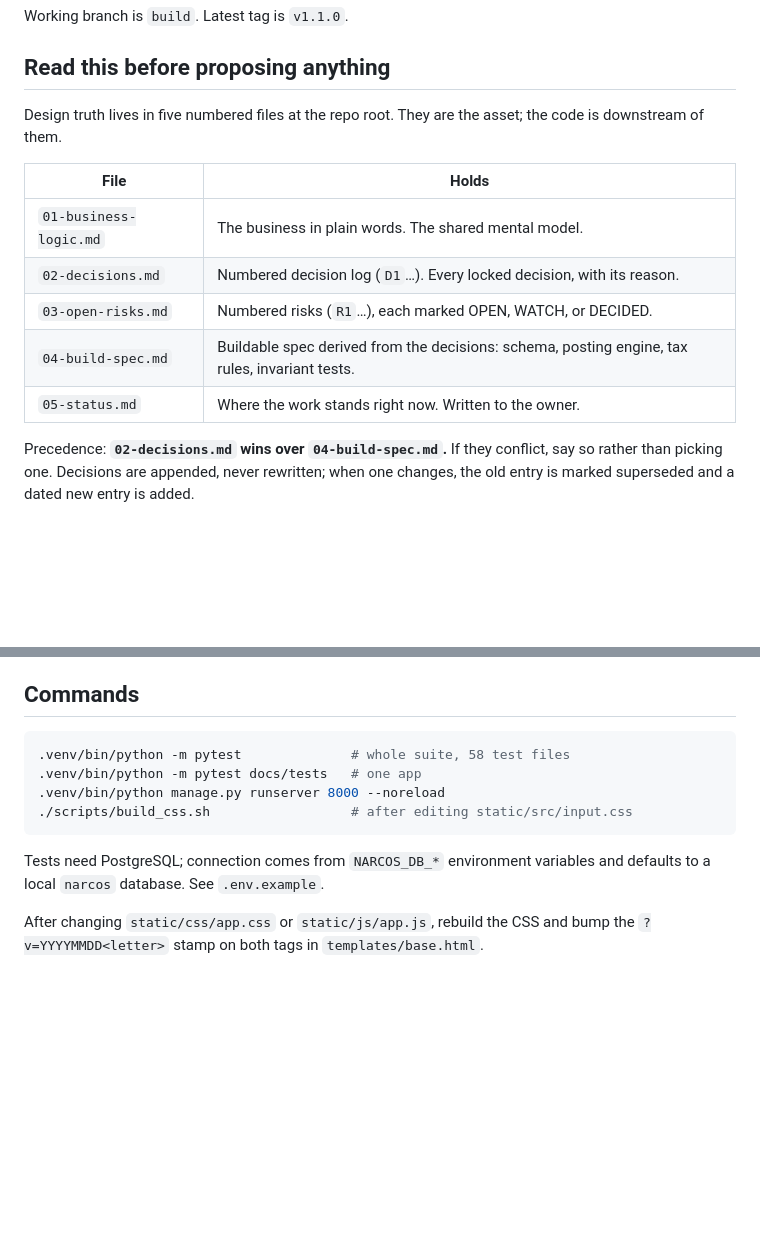
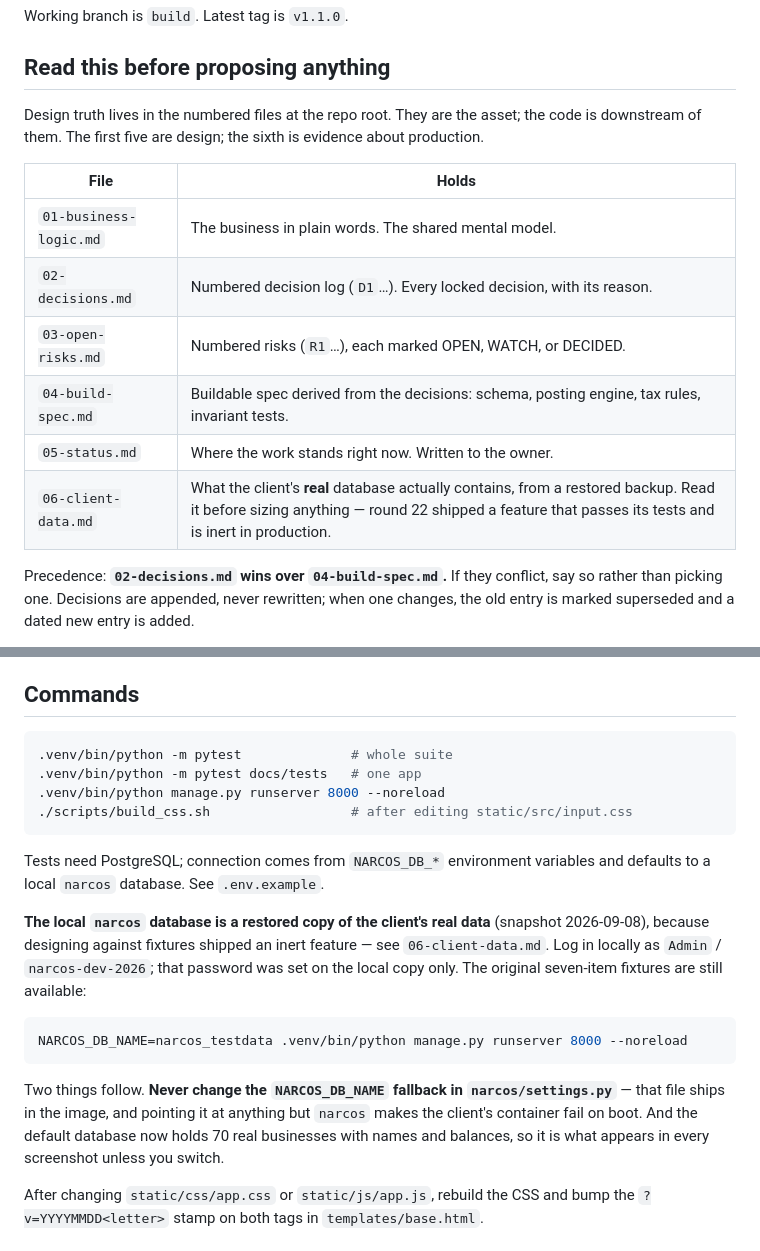
Before and after one commit to NorthernLights1/Narcos, a Markdown page: CLAUDE.md, 2 parts joined by grey strips. Rendered like a GitHub page; blank space fills up the shorter version.

````diff
--- a/CLAUDE.md
+++ b/CLAUDE.md
@@ -16,8 +16,9 @@ Working branch is `build`. Latest tag is `v1.1.0`.
 
 ## Read this before proposing anything
 
-Design truth lives in five numbered files at the repo root. They are the asset;
-the code is downstream of them.
+Design truth lives in the numbered files at the repo root. They are the asset;
+the code is downstream of them. The first five are design; the sixth is
+evidence about production.
 
 | File | Holds |
 |---|---|
@@ -26,6 +27,7 @@ the code is downstream of them.
 | `03-open-risks.md` | Numbered risks (`R1`…), each marked OPEN, WATCH, or DECIDED. |
 | `04-build-spec.md` | Buildable spec derived from the decisions: schema, posting engine, tax rules, invariant tests. |
 | `05-status.md` | Where the work stands right now. Written to the owner. |
+| `06-client-data.md` | What the client's **real** database actually contains, from a restored backup. Read it before sizing anything — round 22 shipped a feature that passes its tests and is inert in production. |
 
 Precedence: **`02-decisions.md` wins over `04-build-spec.md`.** If they conflict,
 say so rather than picking one. Decisions are appended, never rewritten; when one
@@ -64,7 +66,7 @@ Exclude `.venv/`, `staticfiles/`, `__pycache__/`, and `.agents/` from searches.
 ## Commands
 
 ```bash
-.venv/bin/python -m pytest              # whole suite, 58 test files
+.venv/bin/python -m pytest              # whole suite
 .venv/bin/python -m pytest docs/tests   # one app
 .venv/bin/python manage.py runserver 8000 --noreload
 ./scripts/build_css.sh                  # after editing static/src/input.css
@@ -72,6 +74,22 @@ Exclude `.venv/`, `staticfiles/`, `__pycache__/`, and `.agents/` from searches.
 
 Tests need PostgreSQL; connection comes from `NARCOS_DB_*` environment variables
 and defaults to a local `narcos` database. See `.env.example`.
+
+**The local `narcos` database is a restored copy of the client's real data**
+(snapshot 2026-09-08), because designing against fixtures shipped an inert
+feature — see `06-client-data.md`. Log in locally as `Admin` /
+`narcos-dev-2026`; that password was set on the local copy only. The original
+seven-item fixtures are still available:
+
+```bash
+NARCOS_DB_NAME=narcos_testdata .venv/bin/python manage.py runserver 8000 --noreload
+```
+
+Two things follow. **Never change the `NARCOS_DB_NAME` fallback in
+`narcos/settings.py`** — that file ships in the image, and pointing it at
+anything but `narcos` makes the client's container fail on boot. And the
+default database now holds 70 real businesses with names and balances, so it is
+what appears in every screenshot unless you switch.
 
 After changing `static/css/app.css` or `static/js/app.js`, rebuild the CSS and
 bump the `?v=YYYYMMDD<letter>` stamp on both tags in `templates/base.html`.
````
Also changed, not shown: 06-client-data.md (added, +565 -0 lines).
